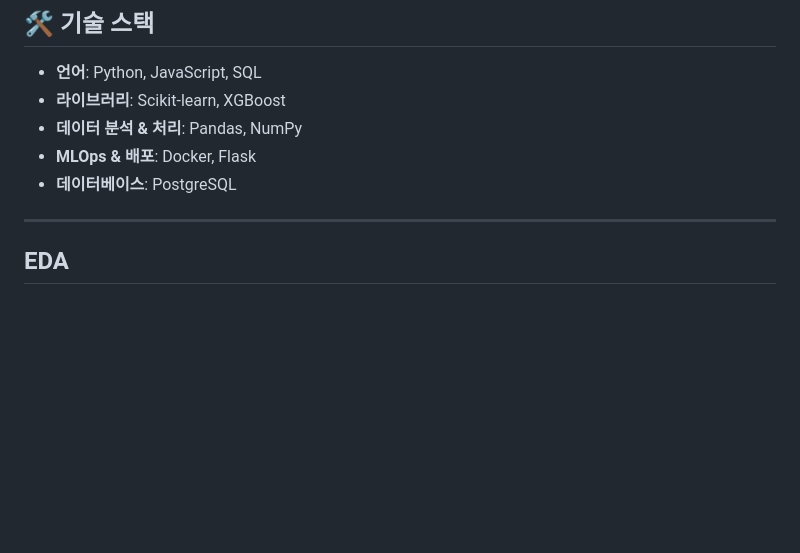
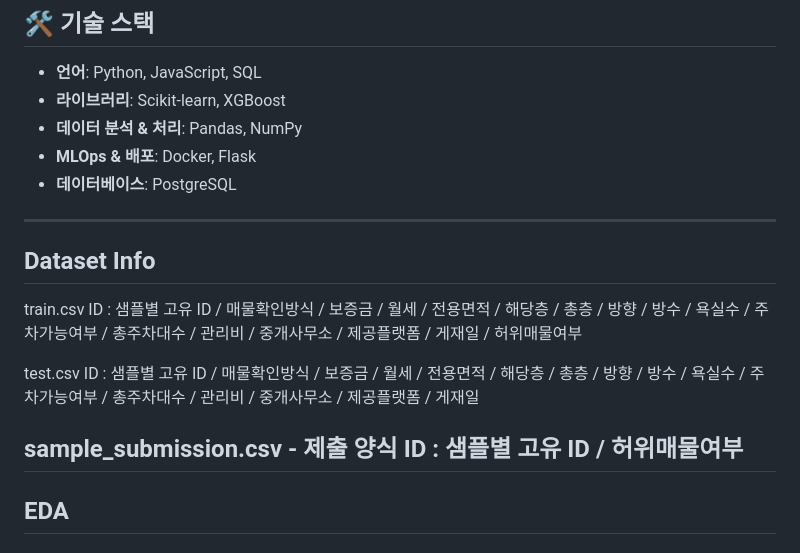
Before and after one commit to kimminyoung0/RealCheck_web, a Markdown page: README.md, the part around the change. Drawn GitHub-style; blank space fills up the shorter version.

```diff
--- a/README.md
+++ b/README.md
@@ -9,6 +9,17 @@
 - **MLOps & 배포**: Docker, Flask
 - **데이터베이스**: PostgreSQL
 ---------------------------------
+## Dataset Info
+
+train.csv
+ID : 샘플별 고유 ID / 매물확인방식 / 보증금 / 월세 / 전용면적 / 해당층 / 총층 / 방향 / 방수 / 욕실수 / 주차가능여부 / 총주차대수 / 관리비 / 중개사무소 / 제공플랫폼 / 게재일 / 허위매물여부
+
+test.csv
+ID : 샘플별 고유 ID / 매물확인방식 / 보증금 / 월세 / 전용면적 / 해당층 / 총층 / 방향 / 방수 / 욕실수 / 주차가능여부 / 총주차대수 / 관리비 / 중개사무소 / 제공플랫폼 / 게재일
+
+sample_submission.csv - 제출 양식
+ID : 샘플별 고유 ID / 허위매물여부
+------------------------------------------
 
 ## EDA
 ### 기술통계
```
